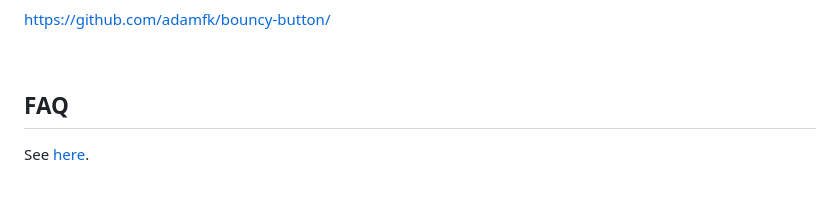
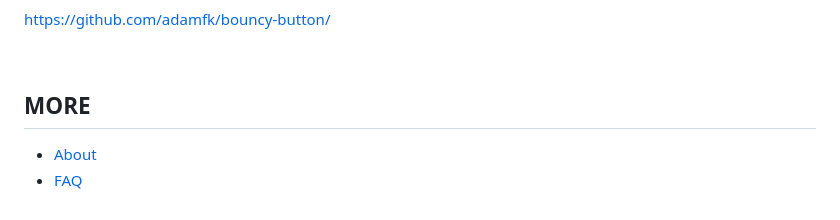
Before and after one commit to adamfk/bouncy-button, a Markdown page: README.md, the part around one of its changes. Drawn GitHub-style.

```diff
--- a/README.md
+++ b/README.md
@@ -86,5 +63,6 @@ This project is divided into two parts:
 
 <br>
 
-## FAQ
-See [here](./faq.md).
+## MORE
+* [About](./about.md)
+* [FAQ](./faq.md)
```
Also changed, not shown: other parts of README.md (+30 -53 lines).
